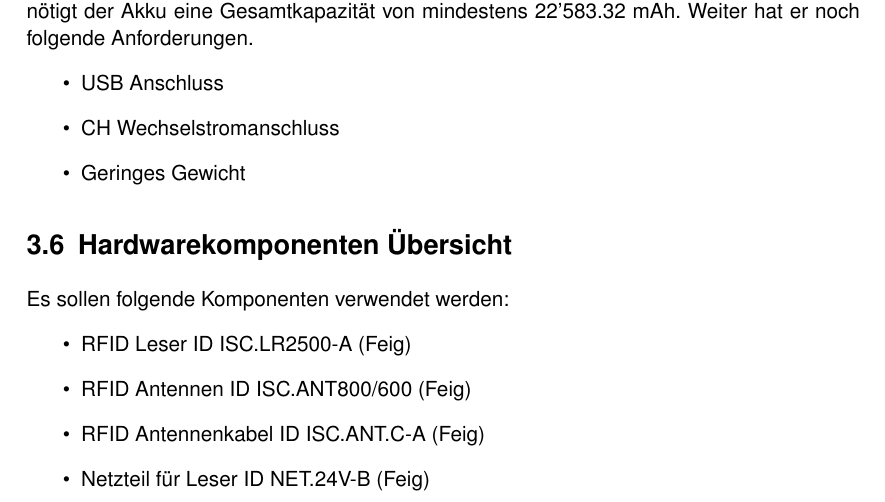
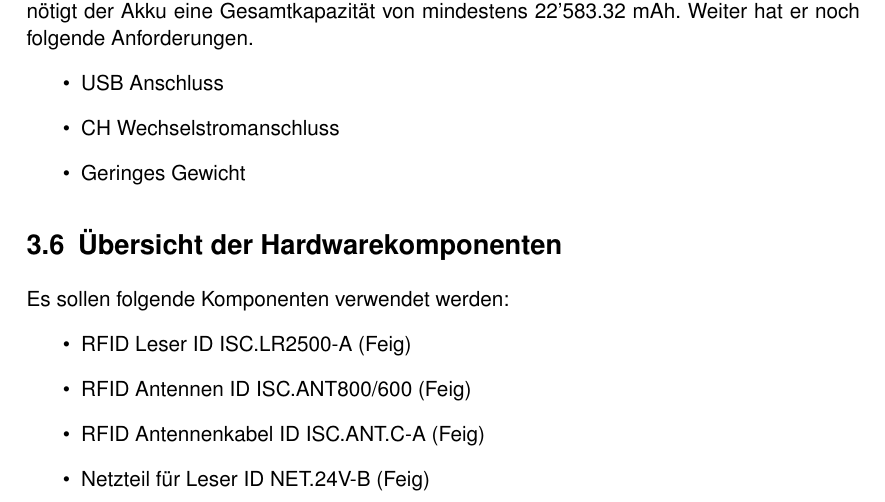
Before and after one commit to HSLU-BaumannWicki/BDA_FS19-Konzepte, a LaTeX document (Erstes_Konzept_Hauptdatei.tex, which reads Erstes_Konzept/Erstes_Konzept.tex): part of page 7 of 11, cut so that both start at the same text. Compiled offline with pdfLaTeX.

Commit message:
Change section name

```diff
--- a/Erstes_Konzept/Erstes_Konzept.tex
+++ b/Erstes_Konzept/Erstes_Konzept.tex
@@ -77,7 +77,7 @@ Weiter hat er noch folgende Anforderungen.
 	\item Geringes Gewicht
 \end{itemize}
 
-\section{Hardwarekomponenten Übersicht}
+\section{Übersicht der Hardwarekomponenten}
 Es sollen folgende Komponenten verwendet werden:
 \begin{itemize}
 	\item RFID Leser ID ISC.LR2500-A  (Feig)
```
